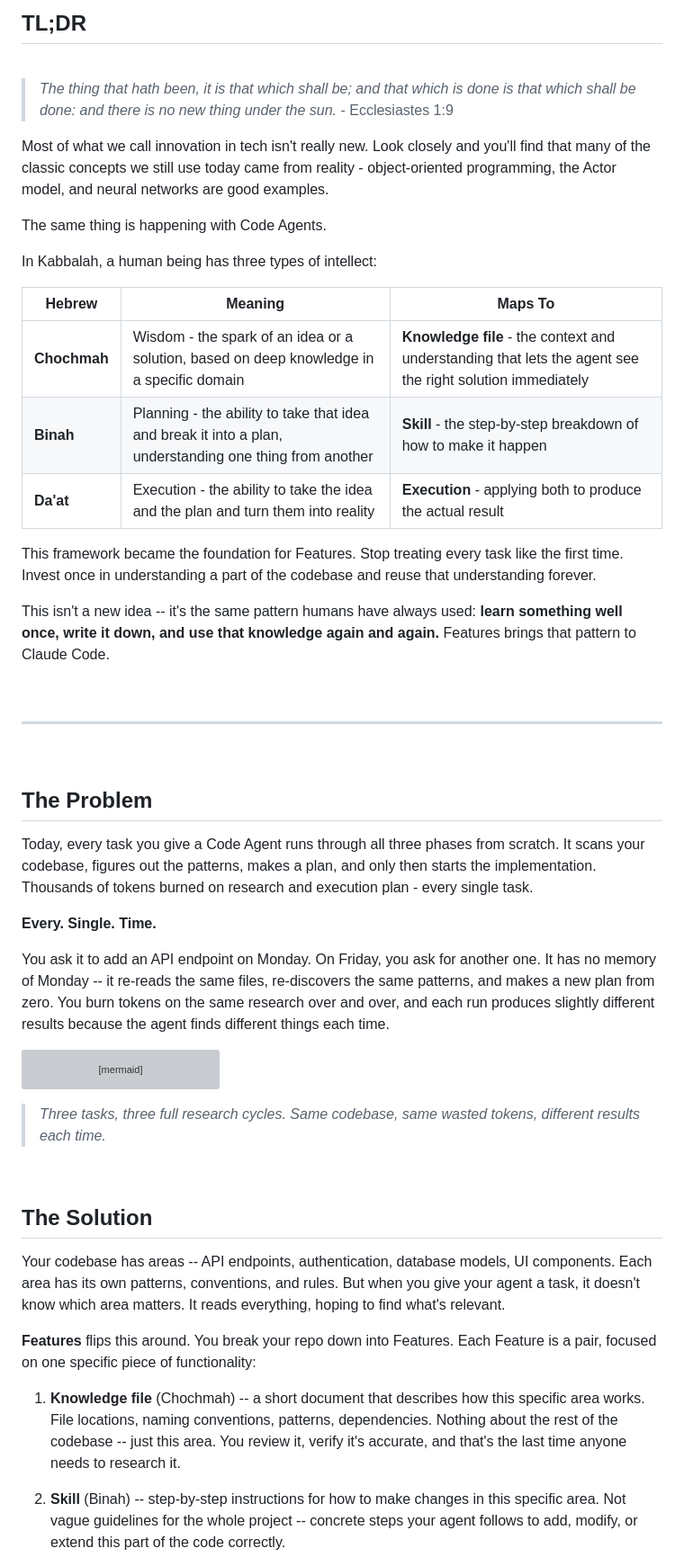
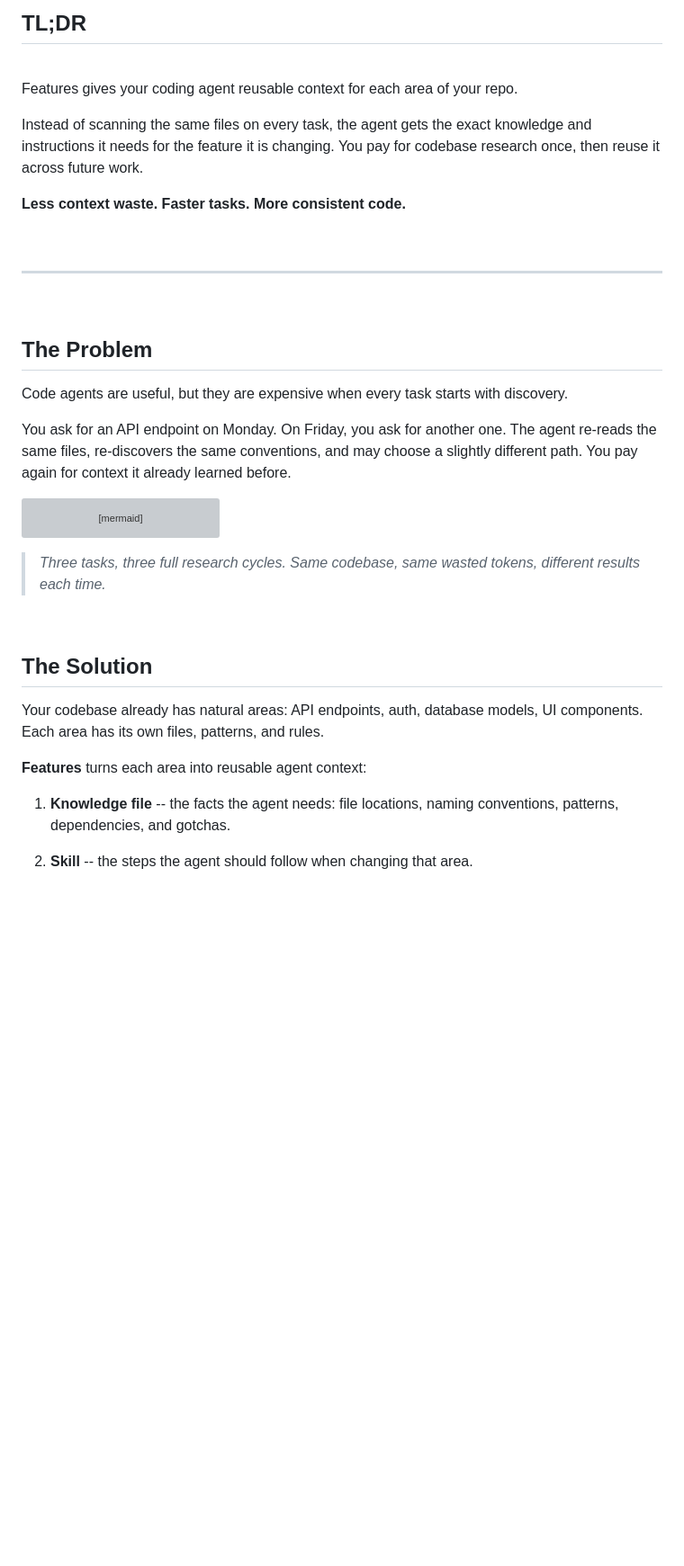
Before and after one commit to michael-elkabetz/features, a Markdown page: README.md, the part around one of its changes. Shown at 90% size. Rendered like a GitHub page; blank space fills up the shorter version; grey boxes are pictures that could not be loaded.

````diff
--- a/README.md
+++ b/README.md
@@ -26,23 +26,11 @@ Your repo has features -- API endpoints, auth, database models, UI components. I
 
 <br/>
 
-> *The thing that hath been, it is that which shall be; and that which is done is that which shall be done: and there is no new thing under the sun.* - Ecclesiastes 1:9
+Features gives your coding agent reusable context for each area of your repo.
 
-Most of what we call innovation in tech isn't really new. Look closely and you'll find that many of the classic concepts we still use today came from reality - object-oriented programming, the Actor model, and neural networks are good examples.
+Instead of scanning the same files on every task, the agent gets the exact knowledge and instructions it needs for the feature it is changing. You pay for codebase research once, then reuse it across future work.
 
-The same thing is happening with Code Agents.
-
-In Kabbalah, a human being has three types of intellect:
-
-| Hebrew | Meaning | Maps To |
-|--------|---------|---------|
-| **Chochmah** | Wisdom - the spark of an idea or a solution, based on deep knowledge in a specific domain | **Knowledge file** - the context and understanding that lets the agent see the right solution immediately |
-| **Binah** | Planning - the ability to take that idea and break it into a plan, understanding one thing from another | **Skill** - the step-by-step breakdown of how to make it happen |
-| **Da'at** | Execution - the ability to take the idea and the plan and turn them into reality | **Execution** - applying both to produce the actual result |
-
-This framework became the foundation for Features. Stop treating every task like the first time. Invest once in understanding a part of the codebase and reuse that understanding forever.
-
-This isn't a new idea -- it's the same pattern humans have always used: **learn something well once, write it down, and use that knowledge again and again.** Features brings that pattern to Claude Code.
+**Less context waste. Faster tasks. More consistent code.**
 
 <br/>
 
@@ -52,11 +40,9 @@ This isn't a new idea -- it's the same pattern humans have always used: **learn
 
 ## The Problem
 
-Today, every task you give a Code Agent runs through all three phases from scratch. It scans your codebase, figures out the patterns, makes a plan, and only then starts the implementation. Thousands of tokens burned on research and execution plan - every single task.
+Code agents are useful, but they are expensive when every task starts with discovery.
 
-**Every. Single. Time.**
-
-You ask it to add an API endpoint on Monday. On Friday, you ask for another one. It has no memory of Monday -- it re-reads the same files, re-discovers the same patterns, and makes a new plan from zero. You burn tokens on the same research over and over, and each run produces slightly different results because the agent finds different things each time.
+You ask for an API endpoint on Monday. On Friday, you ask for another one. The agent re-reads the same files, re-discovers the same conventions, and may choose a slightly different path. You pay again for context it already learned before.
 
 ```mermaid
 flowchart TB
@@ -81,11 +67,11 @@ flowchart TB
 
 ## The Solution
 
-Your codebase has areas -- API endpoints, authentication, database models, UI components. Each area has its own patterns, conventions, and rules. But when you give your agent a task, it doesn't know which area matters. It reads everything, hoping to find what's relevant.
+Your codebase already has natural areas: API endpoints, auth, database models, UI components. Each area has its own files, patterns, and rules.
 
-**Features** flips this around. You break your repo down into Features. Each Feature is a pair, focused on one specific piece of functionality:
+**Features** turns each area into reusable agent context:
 
-1. **Knowledge file** (Chochmah) -- a short document that describes how this specific area works. File locations, naming conventions, patterns, dependencies. Nothing about the rest of the codebase -- just this area. You review it, verify it's accurate, and that's the last time anyone needs to research it.
+1. **Knowledge file** -- the facts the agent needs: file locations, naming conventions, patterns, dependencies, and gotchas.
 
-2. **Skill** (Binah) -- step-by-step instructions for how to make changes in this specific area. Not vague guidelines for the whole project -- concrete steps your agent follows to add, modify, or extend this part of the code correctly.
+2. **Skill** -- the steps the agent should follow when changing that area.
 
````
Also changed, not shown: other parts of README.md (+27 -3 lines).
